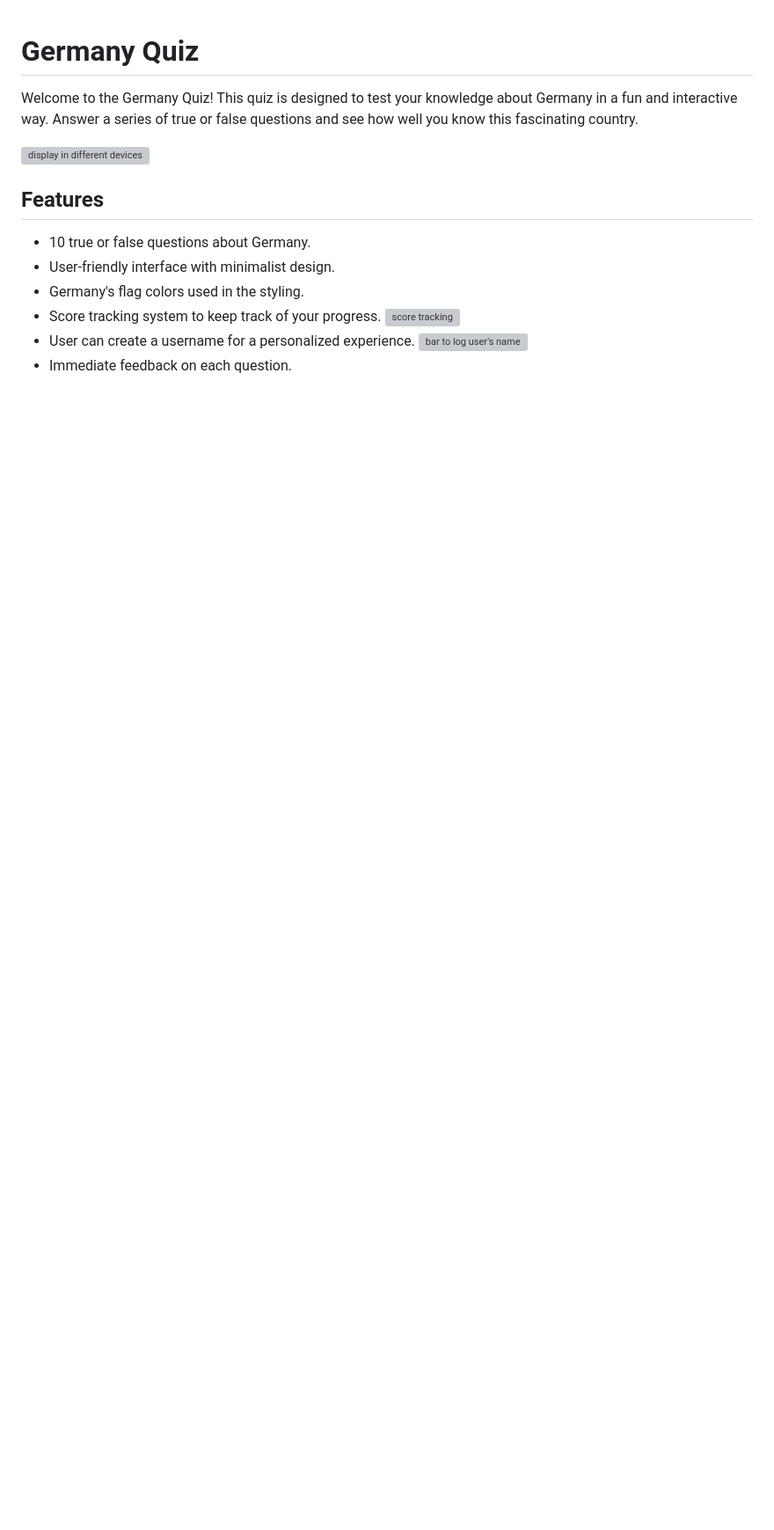
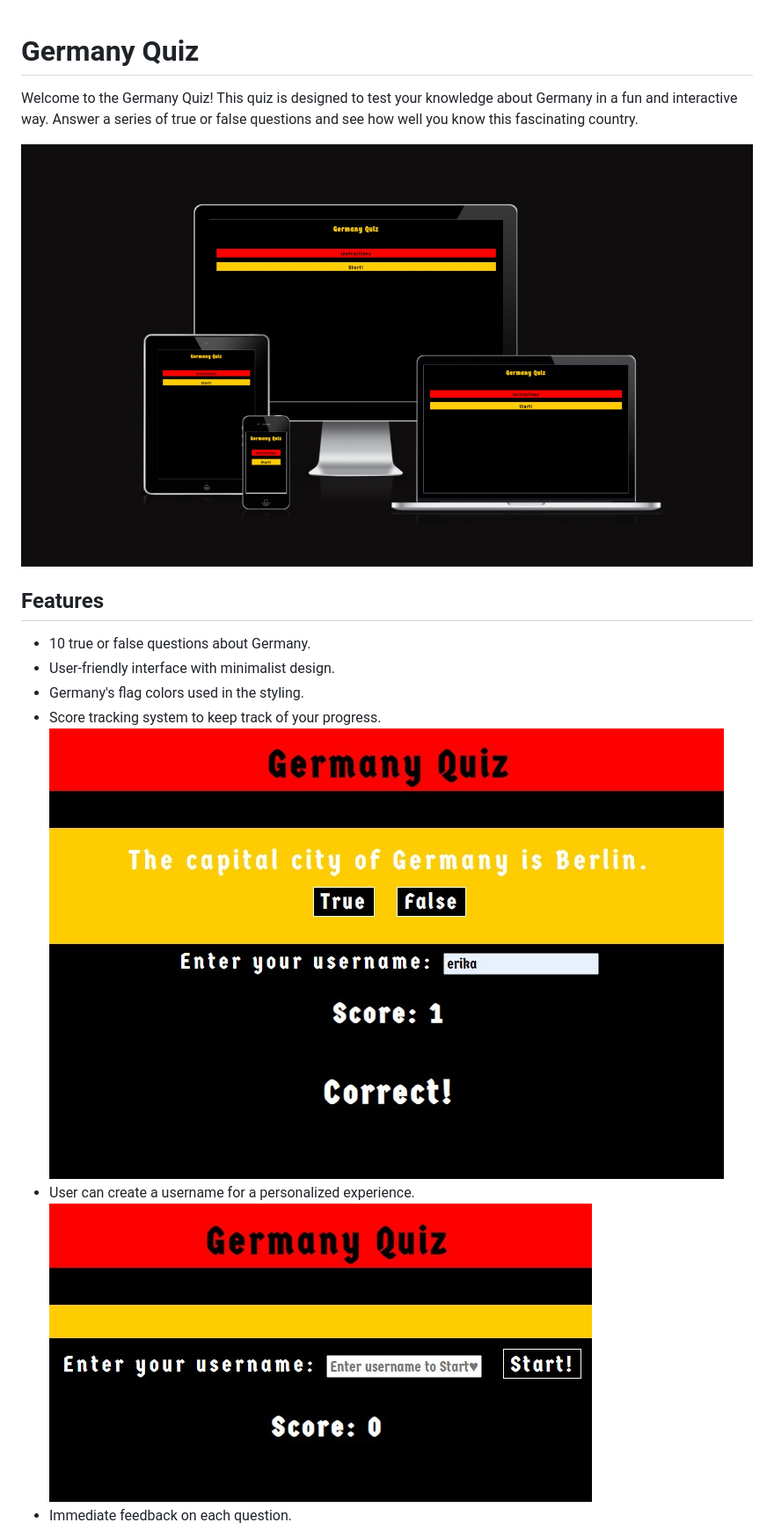
Before and after one commit to ekrasutzky/Germany-Quiz, a Markdown page: README.md, the part around one of its changes. Shown at 88% size. Drawn GitHub-style; blank space fills up the shorter version; grey boxes are pictures that could not be loaded.

Commit message:
fix images on readme.file

```diff
--- a/README.md
+++ b/README.md
@@ -2,7 +2,7 @@
 
 Welcome to the Germany Quiz! This quiz is designed to test your knowledge about Germany in a fun and interactive way. Answer a series of true or false questions and see how well you know this fascinating country.
 
-![display in different devices](./assets/images/responsiveness.jpg)
+![display in different devices](./images-readme/responsiveness.jpg)
 
 ## Features
 
@@ -10,8 +10,8 @@ Welcome to the Germany Quiz! This quiz is designed to test your knowledge about
 - User-friendly interface with minimalist design.
 - Germany's flag colors used in the styling.
 - Score tracking system to keep track of your progress.
-![score tracking](./assets/images/scorefeedback.jpg)
+![score tracking](./images-readme/scorefeedback.jpg)
 - User can create a username for a personalized experience.
-![bar to log user's name](./assets/images/enteruser.jpg)
+![bar to log user's name](./images-readme/enteruser.jpg)
 - Immediate feedback on each question.
 - Ability to restart the quizd play again and feedback on the results
```
Also changed, not shown: other parts of README.md (+2 -2 lines).
